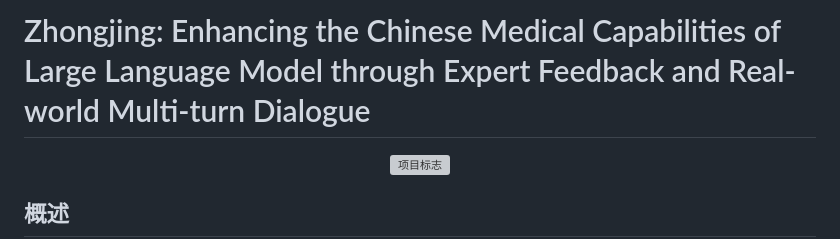
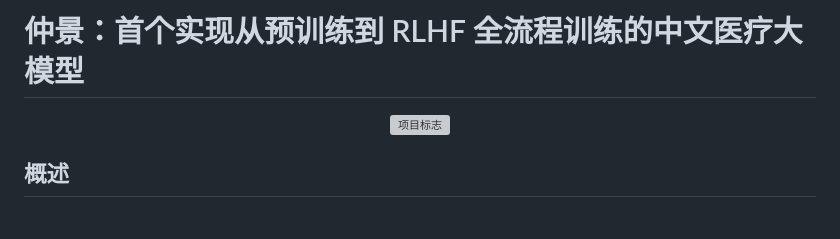
Before and after one commit to SupritYoung/Zhongjing, a Markdown page: README.md, the part around the change. Rendered like a GitHub page; blank space fills up the shorter version; grey boxes are pictures that could not be loaded.

```diff
--- a/README.md
+++ b/README.md
@@ -1,5 +1,5 @@
 
-# Zhongjing: Enhancing the Chinese Medical Capabilities of Large Language Model through Expert Feedback and Real-world Multi-turn Dialogue
+# 仲景：首个实现从预训练到 RLHF 全流程训练的中文医疗大模型
 <div align="center">
   <img src="assets/logo.jpg" alt="项目标志" width="25%">
 </div>
```
